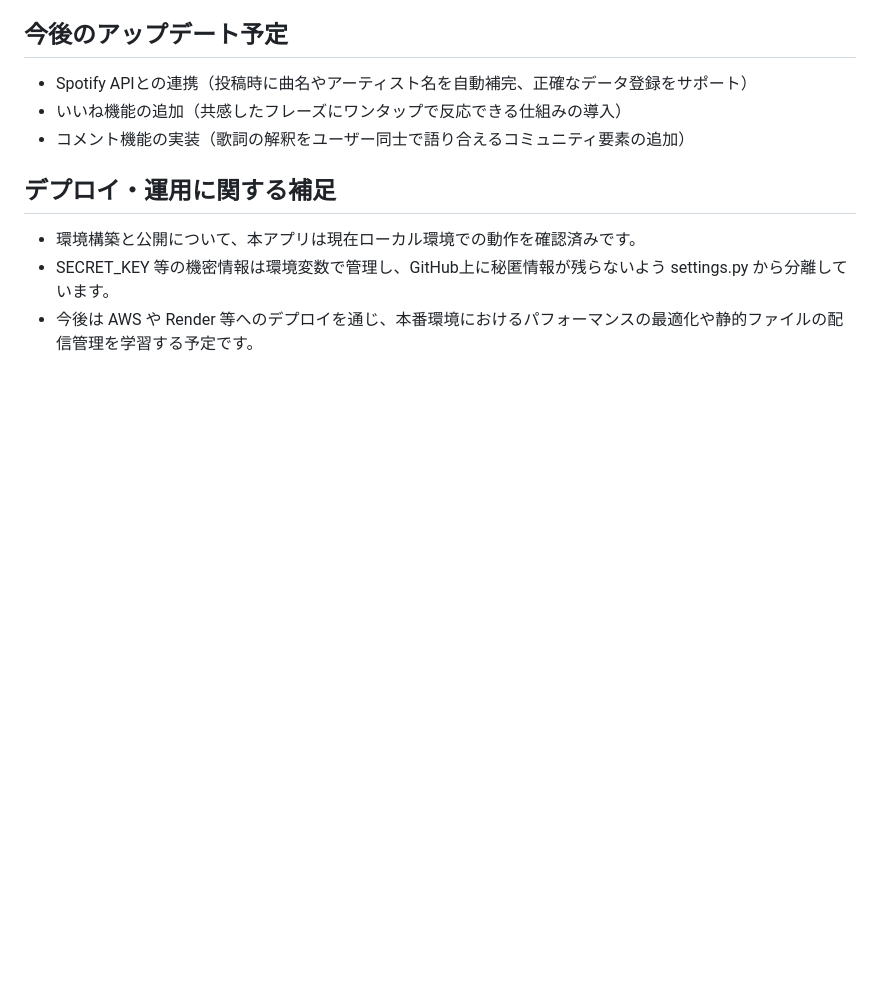
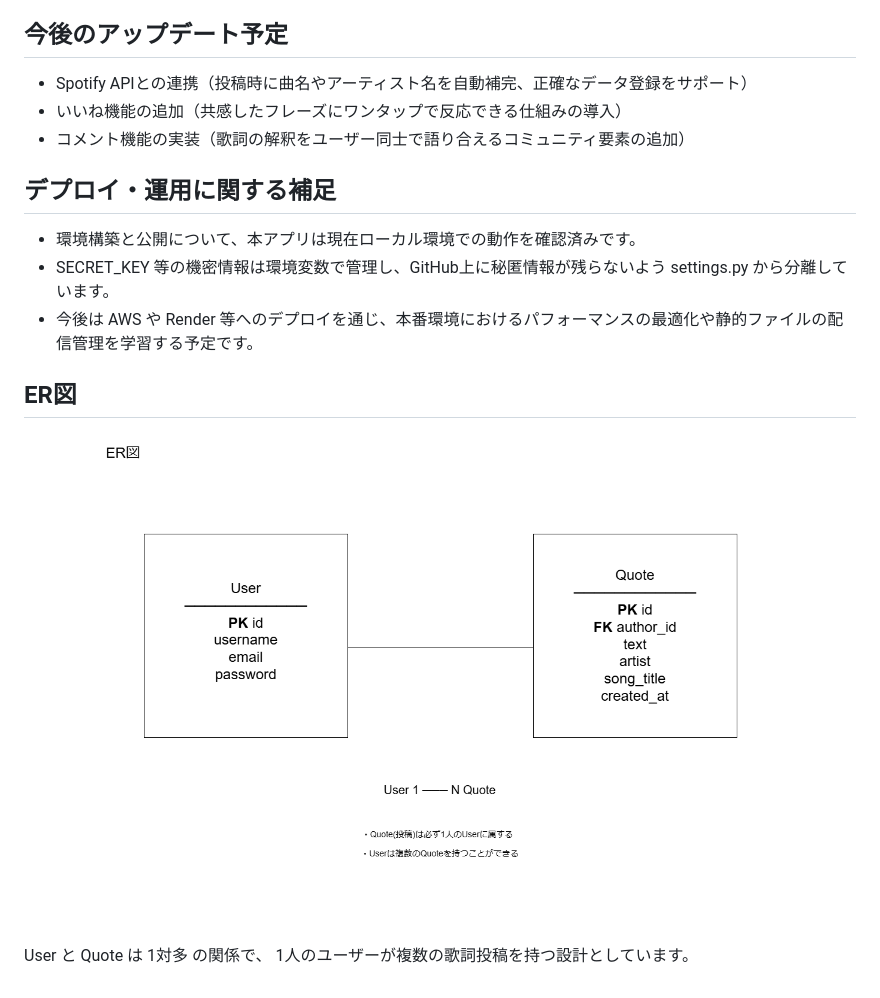
Before and after one commit to DAYAN0707/one-line-lyrics, a Markdown page: README.md, the part around the change. Rendered like a GitHub page; blank space fills up the shorter version.

Commit message:
READMEにER図を表示、docsフォルダも追加

```diff
--- a/README.md
+++ b/README.md
@@ -53,3 +53,12 @@
 - 環境構築と公開について、本アプリは現在ローカル環境での動作を確認済みです。
 - SECRET_KEY 等の機密情報は環境変数で管理し、GitHub上に秘匿情報が残らないよう settings.py から分離しています。
 - 今後は AWS や Render 等へのデプロイを通じ、本番環境におけるパフォーマンスの最適化や静的ファイルの配信管理を学習する予定です。
+
+## ER図
+
+<p align="center">
+  <img src="docs/one_line_lyrics_er.drawio.png" alt="One Line Lyrics ER Diagram" width="700">
+</p>
+
+User と Quote は 1対多 の関係で、
+1人のユーザーが複数の歌詞投稿を持つ設計としています。
```
